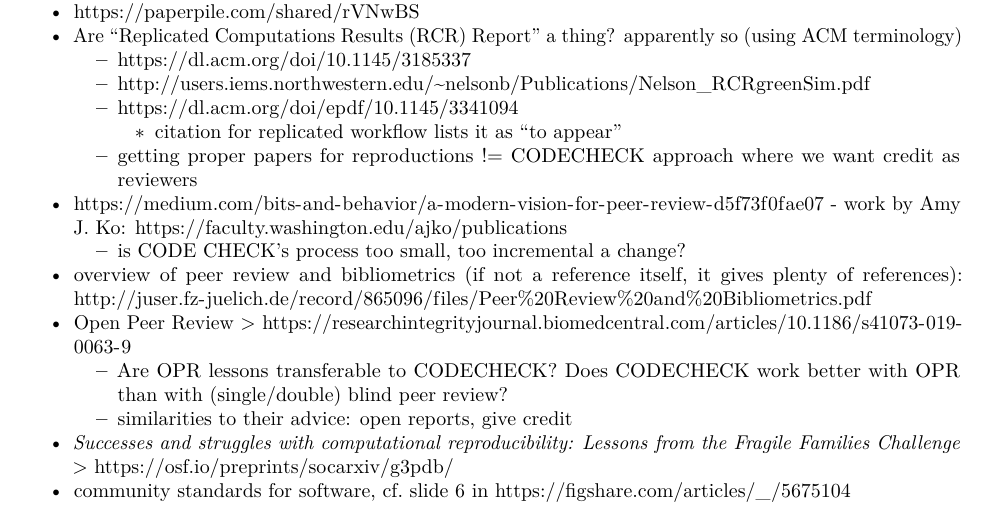
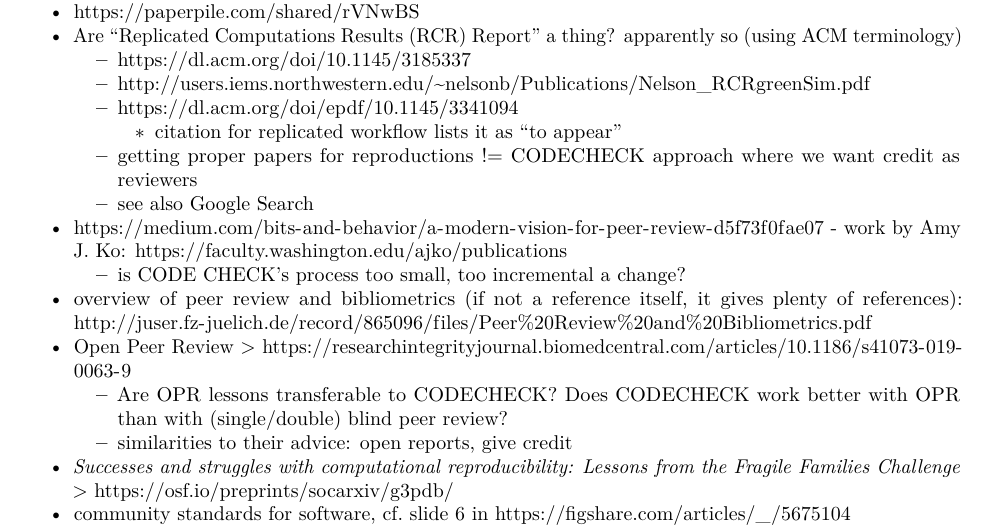
Before and after one commit to codecheckers/paper, an R Markdown document (codecheck-paper.Rmd): part of page 2 of 4, cut so that both start at the same text. Rendered offline with R 4.5, knitr and Pandoc, then LaTeX, with nearby package versions.

Commit message:
Update codecheck-paper.Rmd

```diff
--- a/codecheck-paper.Rmd
+++ b/codecheck-paper.Rmd
@@ -80,6 +80,7 @@ knitr::opts_chunk$set(echo = TRUE)
   - https://dl.acm.org/doi/epdf/10.1145/3341094
     - citation for replicated workflow lists it as "to appear"
   - getting proper papers for reproductions != CODECHECK approach where we want credit as reviewers
+  - see also [Google Search](https://www.google.com/search?q=%22Replicated+Computations+Results+%28RCR%29+Report+for%22)
 - https://medium.com/bits-and-behavior/a-modern-vision-for-peer-review-d5f73f0fae07 - work by Amy J. Ko: https://faculty.washington.edu/ajko/publications
   - is CODE CHECK's process too small, too incremental a change?
 - overview of peer review and bibliometrics (if not a reference itself, it gives plenty of references): http://juser.fz-juelich.de/record/865096/files/Peer%20Review%20and%20Bibliometrics.pdf
```
